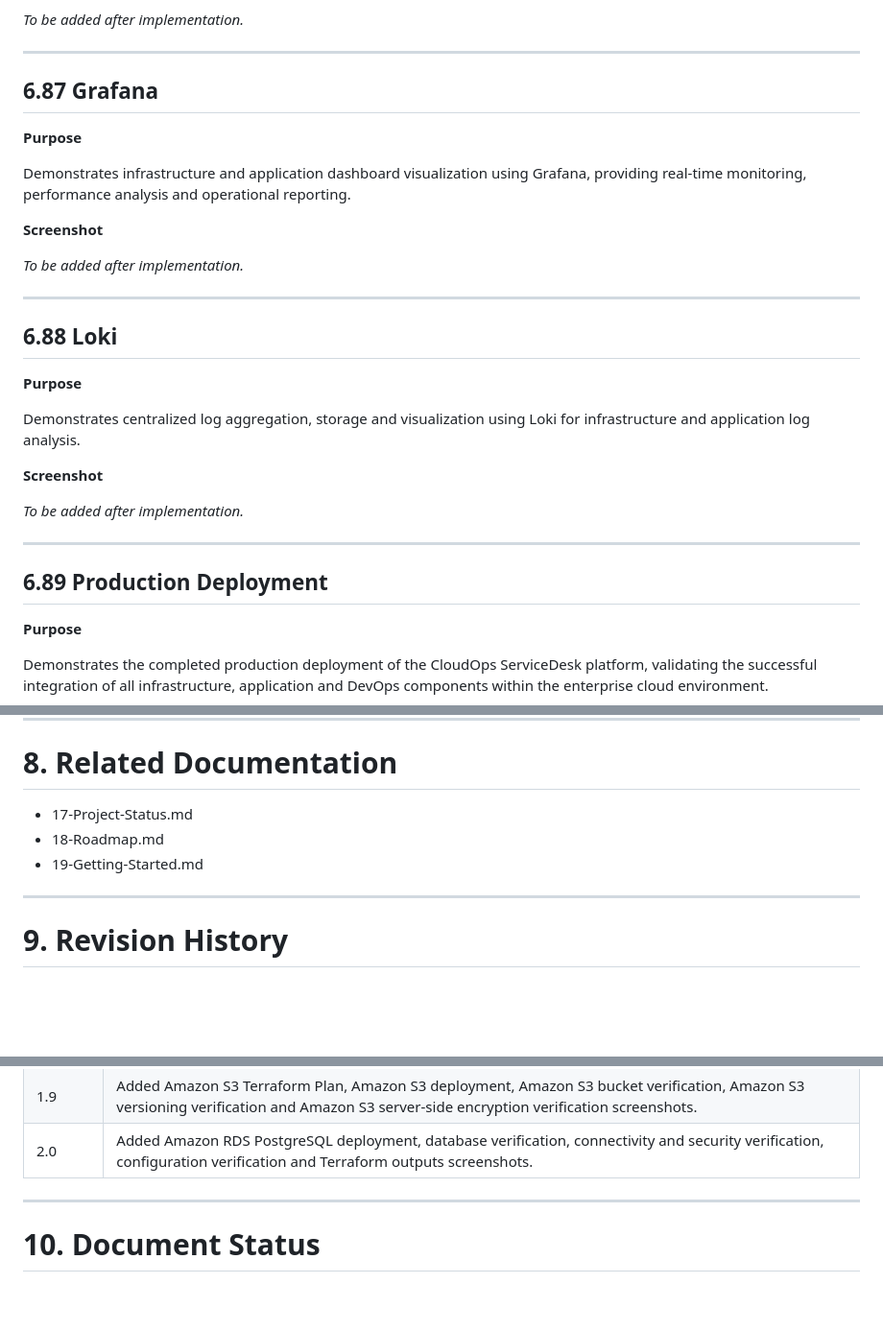
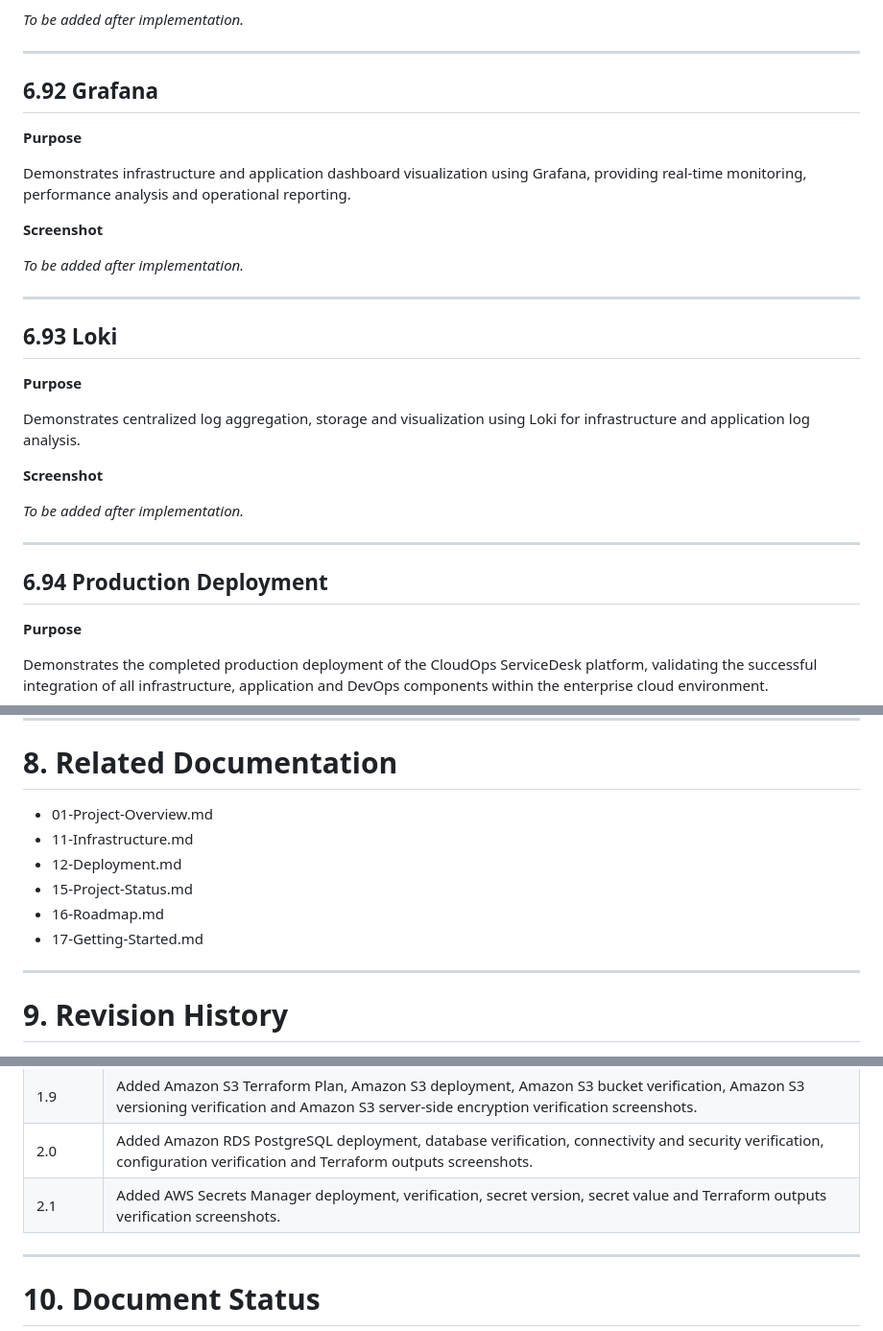
Before and after one commit to Jimokunbor/CloudOps-ServiceDesk, a Markdown page: docs/readme/19-Screenshots.md, 3 parts joined by grey strips. Shown: that part at 96% size. GitHub-like rendering; blank space fills up the shorter version.

```diff
--- a/docs/readme/19-Screenshots.md
+++ b/docs/readme/19-Screenshots.md
@@ -896,7 +956,7 @@ Demonstrates infrastructure and application metrics collection using Prometheus
 
 ---
 
-## 6.87 Grafana
+## 6.92 Grafana
 
 **Purpose**
 
@@ -908,7 +968,7 @@ Demonstrates infrastructure and application dashboard visualization using Grafan
 
 ---
 
-## 6.88 Loki
+## 6.93 Loki
 
 **Purpose**
 
@@ -920,7 +980,7 @@ Demonstrates centralized log aggregation, storage and visualization using Loki f
 
 ---
 
-## 6.89 Production Deployment
+## 6.94 Production Deployment
 
 **Purpose**
 
@@ -948,9 +1008,12 @@ Every screenshot included in this document should:
 
 # 8. Related Documentation
 
-- 17-Project-Status.md
-- 18-Roadmap.md
-- 19-Getting-Started.md
+- 01-Project-Overview.md
+- 11-Infrastructure.md
+- 12-Deployment.md
+- 15-Project-Status.md
+- 16-Roadmap.md
+- 17-Getting-Started.md
 
 ---
 
@@ -969,6 +1032,7 @@ Every screenshot included in this document should:
 | 1.8 | Added Application Load Balancer deployment, Application Load Balancer verification, DNS verification, Target Group health verification, Listener verification, Launch Template creation, Auto Scaling Group deployment, Launch Template verification, Auto Scaling Group verification, Auto Scaling instance verification and Auto Scaling Target Group health verification screenshots. |
 | 1.9 | Added Amazon S3 Terraform Plan, Amazon S3 deployment, Amazon S3 bucket verification, Amazon S3 versioning verification and Amazon S3 server-side encryption verification screenshots. |
 | 2.0 | Added Amazon RDS PostgreSQL deployment, database verification, connectivity and security verification, configuration verification and Terraform outputs screenshots. |
+| 2.1 | Added AWS Secrets Manager deployment, verification, secret version, secret value and Terraform outputs verification screenshots. |
 
 ---
 
```
Also changed, not shown: other parts of docs/readme/19-Screenshots.md (+65 -5 lines), screenshots/01-backend/86-amazon-secrets-manager-deployment.png (added), screenshots/01-backend/87-amazon-secrets-manager-verification.png (added), screenshots/01-backend/88-amazon-secrets-manager-version.png (added), screenshots/01-backend/89-amazon-secrets-manager-secret-value.png (added), screenshots/01-backend/90-amazon-secrets-manager-terraform-output.png (added), 1 other file.
